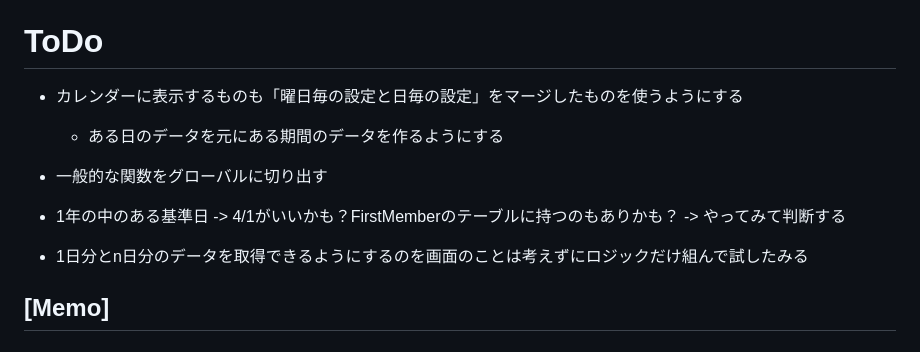
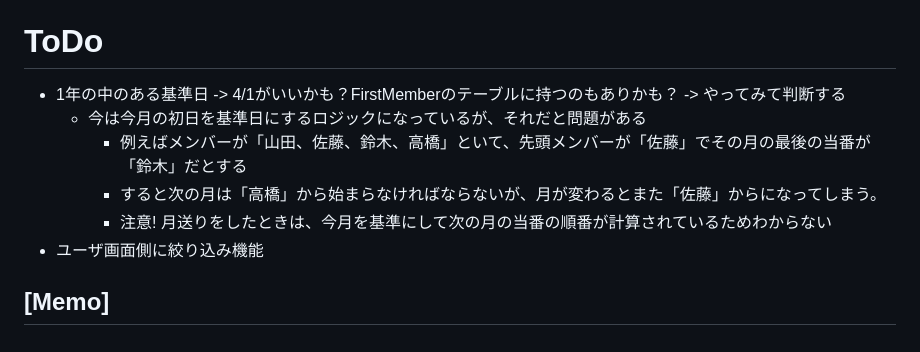
Before and after one commit to k4w3/schedule, a Markdown page: 設計書.md, the part around the change. Drawn GitHub-style.

Commit message:
mod: メモを更新

```diff
--- a/設計書.md
+++ b/設計書.md
@@ -111,12 +111,13 @@ delete from TFirstMember where id=3;
         * 計算されたもの
 
 # ToDo
-* カレンダーに表示するものも「曜日毎の設定と日毎の設定」をマージしたものを使うようにする
-    * ある日のデータを元にある期間のデータを作るようにする
-* 一般的な関数をグローバルに切り出す
 * 1年の中のある基準日 -> 4/1がいいかも？FirstMemberのテーブルに持つのもありかも？ -> やってみて判断する
+    * 今は今月の初日を基準日にするロジックになっているが、それだと問題がある
+        * 例えばメンバーが「山田、佐藤、鈴木、高橋」といて、先頭メンバーが「佐藤」でその月の最後の当番が「鈴木」だとする
+        * すると次の月は「高橋」から始まらなければならないが、月が変わるとまた「佐藤」からになってしまう。
+        * 注意!  月送りをしたときは、今月を基準にして次の月の当番の順番が計算されているためわからない
+* ユーザ画面側に絞り込み機能
 
-* 1日分とn日分のデータを取得できるようにするのを画面のことは考えずにロジックだけ組んで試したみる
 
 
 [Memo]
```
